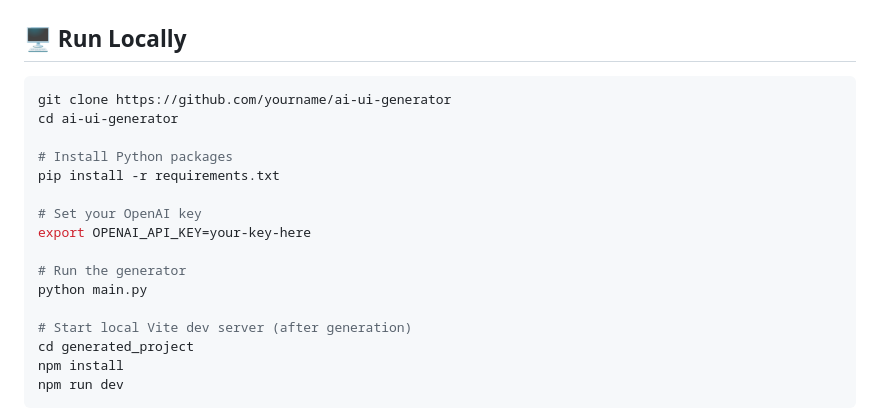
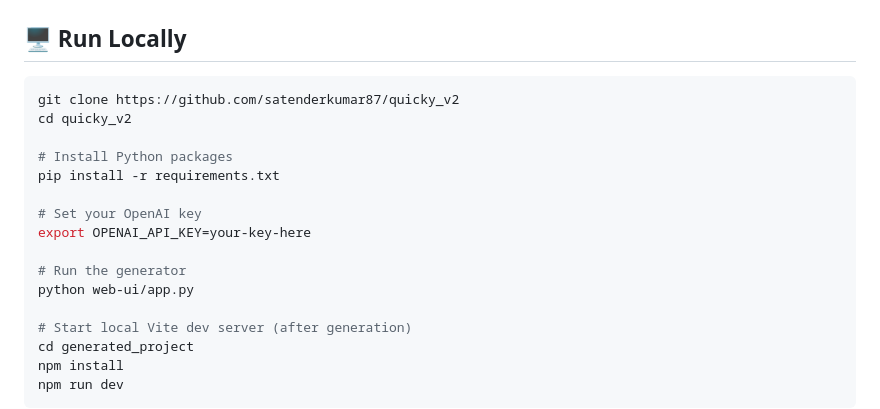
Before and after one commit to satenderkumar87/quicky_v2, a Markdown page: README.md, the part around the change. Rendered like a GitHub page.

````diff
--- a/README.md
+++ b/README.md
@@ -128,8 +128,8 @@ Project Description:
 ## 🖥️ Run Locally
 
 ```bash
-git clone https://github.com/yourname/ai-ui-generator
-cd ai-ui-generator
+git clone https://github.com/satenderkumar87/quicky_v2
+cd quicky_v2
 
 # Install Python packages
 pip install -r requirements.txt
@@ -138,7 +138,7 @@ pip install -r requirements.txt
 export OPENAI_API_KEY=your-key-here
 
 # Run the generator
-python main.py
+python web-ui/app.py
 
 # Start local Vite dev server (after generation)
 cd generated_project
````
